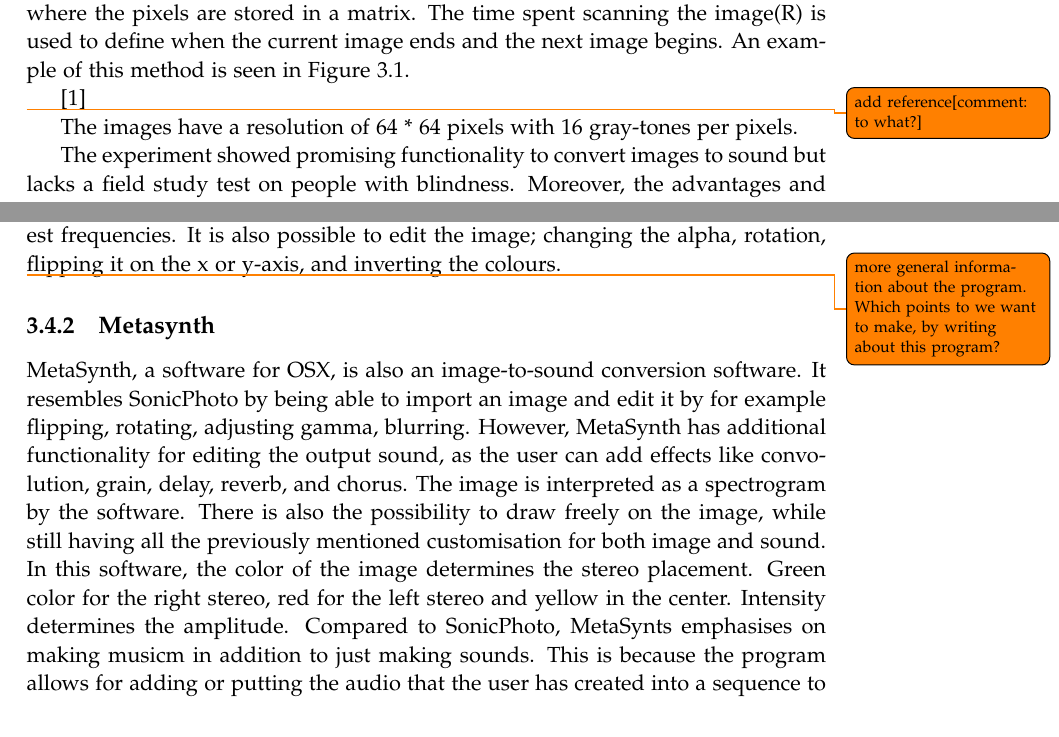
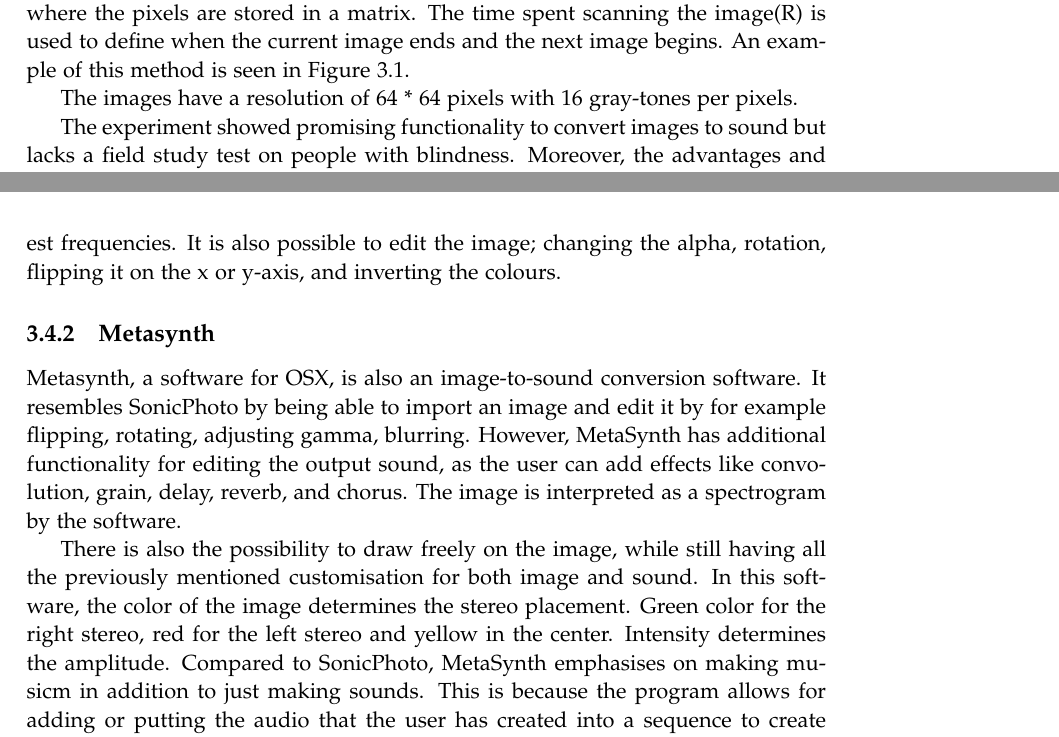
Before and after one commit to kaas-/MightyMuffins-Report, a LaTeX thesis (master.tex, which reads sections/backgroundresearch.tex): two parts of pages 19 and 23 of 45, joined at a grey line, cut so that both start at the same text. Compiled offline with pdfLaTeX; a LaTeX package or settings file that is missing is left out.

Commit message:
victor correct stuff

```diff
--- a/sections/backgroundresearch.tex
+++ b/sections/backgroundresearch.tex
@@ -19,9 +19,6 @@ The system used a method called time-multiplexed mapping, where the distribution
 \includegraphics[width=1\textwidth]{image_to_sound}
 \caption{\label{fig:image_to_sound} Principles of the image-to-sound mapping \cite{Meijer1992}}
 \end{figure}
-\cite{Meijer1992}
-
-\todo{add reference[comment: to what?]}
 
 The images have a resolution of 64 * 64 pixels with 16 gray-tones per pixels.
 
@@ -78,9 +73,9 @@ SonicPhoto \cite{White2013} is a commercial piece of software developed for wind
 
 The software allows for customisation, such as being able to change the note harmonics, which cord nodes are played, the base of the pitch, the lowest and highest frequencies. It is also possible to edit the image; changing the alpha, rotation, flipping it on the x or y-axis, and inverting the colours.
 
-\todo{more general information about the program. Which points to we want to make, by writing about this program?}
 
 \subsection{Metasynth}\label{sub:metasynth}
-MetaSynth, a software for OSX, is also an image-to-sound conversion software. It resembles SonicPhoto by being able to import an image and edit it by for example flipping, rotating, adjusting gamma, blurring. However, MetaSynth has additional functionality for editing the output sound, as the user can add effects like  convolution, grain, delay, reverb, and chorus. The image is interpreted as a spectrogram by the software.
+Metasynth, a software for OSX, is also an image-to-sound conversion software. It resembles SonicPhoto by being able to import an image and edit it by for example flipping, rotating, adjusting gamma, blurring. However, MetaSynth has additional functionality for editing the output sound, as the user can add effects like  convolution, grain, delay, reverb, and chorus. The image is interpreted as a spectrogram by the software.
+
 There is also the possibility to draw freely on the image, while still having all the previously mentioned customisation for both image and sound. In this software, the color of the image determines the stereo placement. Green color for the right stereo, red for the left stereo and yellow in the center. Intensity determines the amplitude.
-Compared to SonicPhoto, MetaSynts emphasises on making musicm in addition to just making sounds. This is because the program allows for adding or putting the audio that the user has created into a sequence to create longer soundtracks.
+Compared to SonicPhoto, MetaSynth emphasises on making musicm in addition to just making sounds. This is because the program allows for adding or putting the audio that the user has created into a sequence to create longer soundtracks.
```
Also changed, not shown: sections/backgroundresearch.tex (4 more changed lines).
